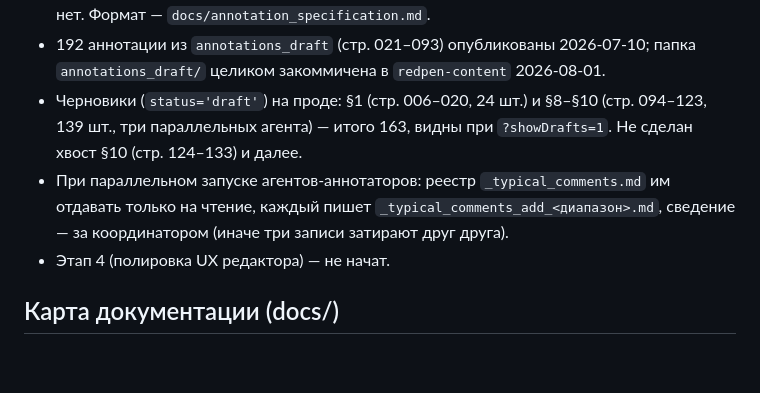
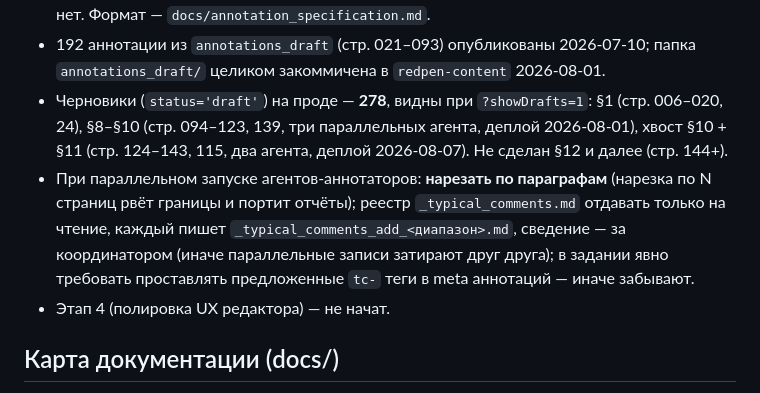
Before and after one commit to volokhonsky/redpen-infra, a Markdown page: CLAUDE.md, the part around the change. GitHub-like rendering; blank space fills up the shorter version.

```diff
--- a/CLAUDE.md
+++ b/CLAUDE.md
@@ -107,12 +107,16 @@ redpen-api-1` (publish_all на старте) → curl-проверки → ре
   `docs/annotation_specification.md`.
 - 192 аннотации из `annotations_draft` (стр. 021–093) опубликованы 2026-07-10;
   папка `annotations_draft/` целиком закоммичена в `redpen-content` 2026-08-01.
-- Черновики (`status='draft'`) на проде: §1 (стр. 006–020, 24 шт.) и §8–§10
-  (стр. 094–123, 139 шт., три параллельных агента) — итого 163, видны при
-  `?showDrafts=1`. Не сделан хвост §10 (стр. 124–133) и далее.
-- При параллельном запуске агентов-аннотаторов: реестр `_typical_comments.md`
-  им отдавать только на чтение, каждый пишет `_typical_comments_add_<диапазон>.md`,
-  сведение — за координатором (иначе три записи затирают друг друга).
+- Черновики (`status='draft'`) на проде — **278**, видны при `?showDrafts=1`:
+  §1 (стр. 006–020, 24), §8–§10 (стр. 094–123, 139, три параллельных агента,
+  деплой 2026-08-01), хвост §10 + §11 (стр. 124–143, 115, два агента, деплой
+  2026-08-07). Не сделан §12 и далее (стр. 144+).
+- При параллельном запуске агентов-аннотаторов: **нарезать по параграфам**
+  (нарезка по N страниц рвёт границы и портит отчёты); реестр
+  `_typical_comments.md` отдавать только на чтение, каждый пишет
+  `_typical_comments_add_<диапазон>.md`, сведение — за координатором (иначе
+  параллельные записи затирают друг друга); в задании явно требовать проставлять
+  предложенные `tc-` теги в meta аннотаций — иначе забывают.
 - Этап 4 (полировка UX редактора) — не начат.
 
 ## Карта документации (docs/)
```
Also changed, not shown: docs/deployment-log.md (+56 -0 lines).
